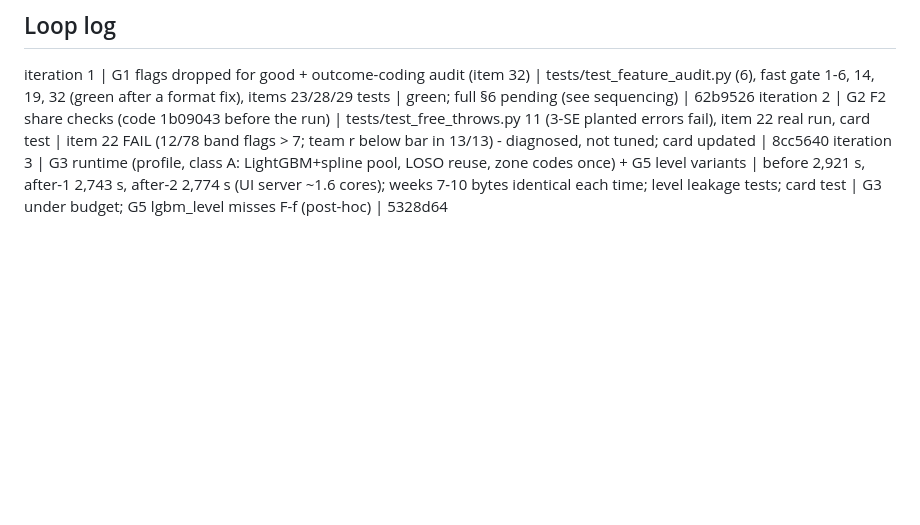
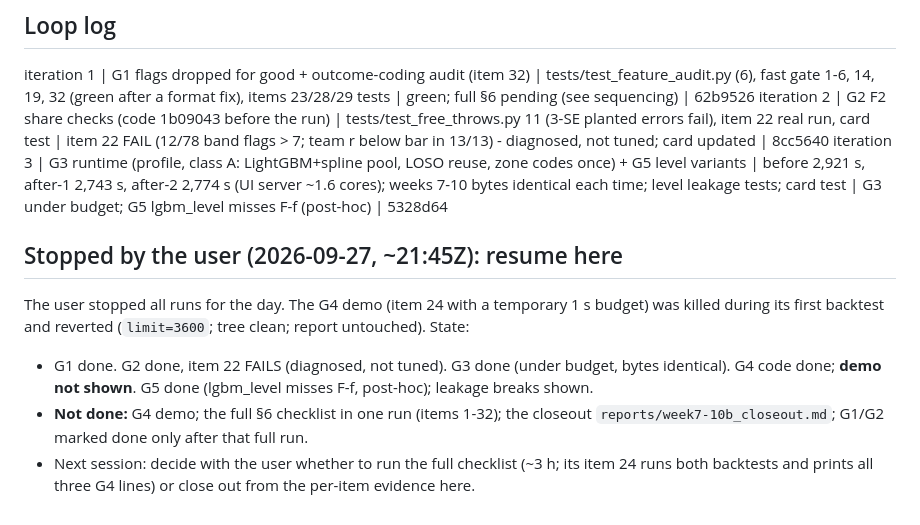
Before and after one commit to straf10/EuroHoops-Analytics, a Markdown page: reports/week7-10b_progress.md, the part around the change. Drawn GitHub-style; blank space fills up the shorter version.

Commit message:
Weeks 7-10b: stopped by the user; resume notes (G4 demo, full checklist and closeout pending)
Co-Authored-By: Claude Opus 5.5 <noreply@anthropic.com>

```diff
--- a/reports/week7-10b_progress.md
+++ b/reports/week7-10b_progress.md
@@ -206,3 +206,15 @@ LEVEL_RUN 327d0a3
 iteration 1 | G1 flags dropped for good + outcome-coding audit (item 32) | tests/test_feature_audit.py (6), fast gate 1-6, 14, 19, 32 (green after a format fix), items 23/28/29 tests | green; full §6 pending (see sequencing) | 62b9526
 iteration 2 | G2 F2 share checks (code 1b09043 before the run) | tests/test_free_throws.py 11 (3-SE planted errors fail), item 22 real run, card test | item 22 FAIL (12/78 band flags > 7; team r below bar in 13/13) - diagnosed, not tuned; card updated | 8cc5640
 iteration 3 | G3 runtime (profile, class A: LightGBM+spline pool, LOSO reuse, zone codes once) + G5 level variants | before 2,921 s, after-1 2,743 s, after-2 2,774 s (UI server ~1.6 cores); weeks 7-10 bytes identical each time; level leakage tests; card test | G3 under budget; G5 lgbm_level misses F-f (post-hoc) | 5328d64
+
+## Stopped by the user (2026-09-27, ~21:45Z): resume here
+The user stopped all runs for the day. The G4 demo (item 24 with a temporary 1 s budget) was
+killed during its first backtest and reverted (`limit=3600`; tree clean; report untouched).
+State:
+- G1 done. G2 done, item 22 FAILS (diagnosed, not tuned). G3 done (under budget, bytes
+  identical). G4 code done; **demo not shown**. G5 done (lgbm_level misses F-f, post-hoc);
+  leakage breaks shown.
+- **Not done:** G4 demo; the full §6 checklist in one run (items 1-32); the closeout
+  `reports/week7-10b_closeout.md`; G1/G2 marked done only after that full run.
+- Next session: decide with the user whether to run the full checklist (~3 h; its item 24 runs
+  both backtests and prints all three G4 lines) or close out from the per-item evidence here.
```
